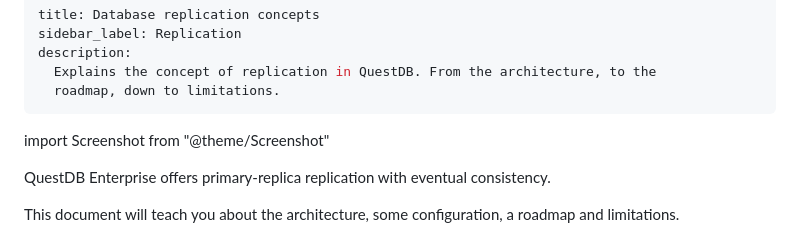
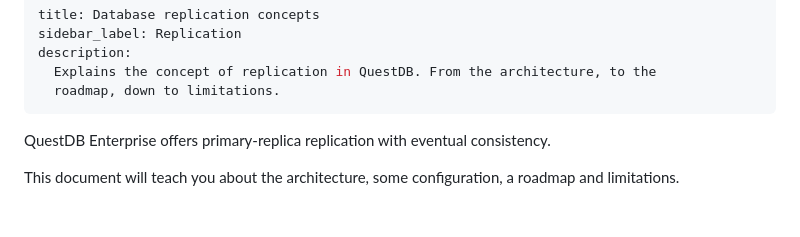
Before and after one commit to questdb/documentation, a Markdown page: documentation/concept/replication.md, the part around the change. GitHub-like rendering; blank space fills up the shorter version.

```diff
--- a/documentation/concept/replication.md
+++ b/documentation/concept/replication.md
@@ -5,8 +5,6 @@ description:
   Explains the concept of replication in QuestDB. From the architecture, to the
   roadmap, down to limitations.
 ---
-
-import Screenshot from "@theme/Screenshot"
 
 QuestDB Enterprise offers primary-replica replication with eventual consistency.
 
```
Also changed, not shown: documentation/troubleshooting/error-codes.md (+46 -27 lines).
